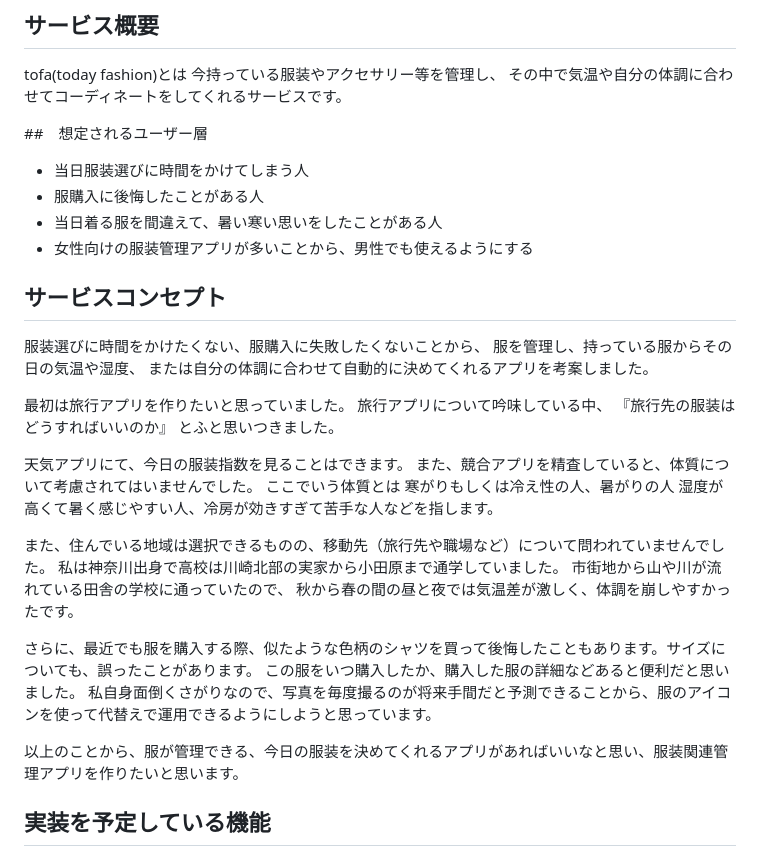
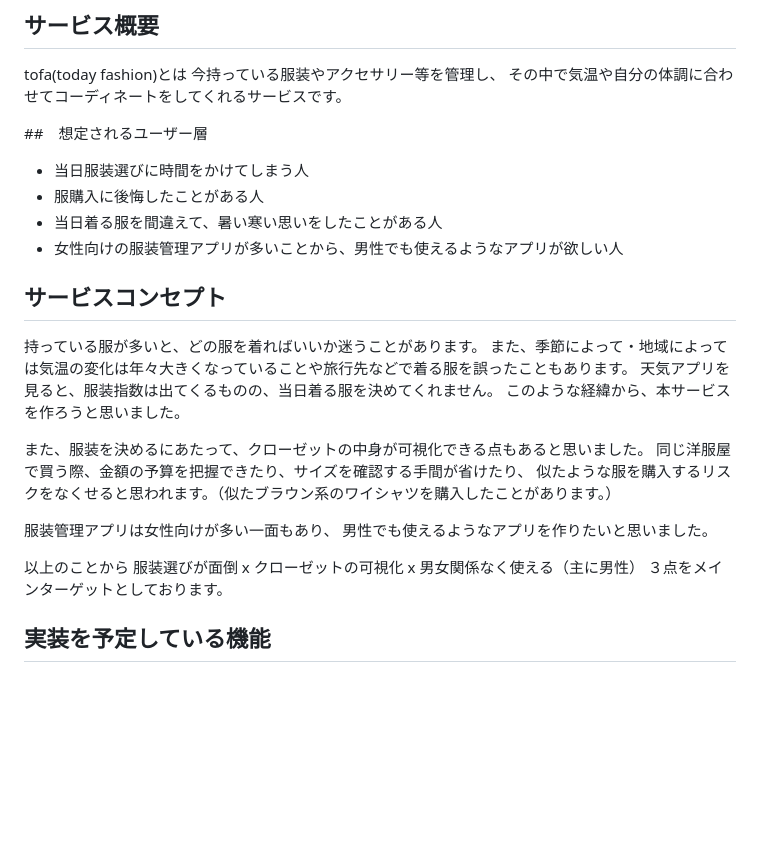
Before and after one commit to ryusei-tadokoro/Today_fashion, a Markdown page: README.md, the part around the change. GitHub-like rendering; blank space fills up the shorter version.

Commit message:
Read Me １回目訂正

```diff
--- a/README.md
+++ b/README.md
@@ -9,36 +9,24 @@ tofa(today fashion)とは
 - 当日服装選びに時間をかけてしまう人
 - 服購入に後悔したことがある人
 - 当日着る服を間違えて、暑い寒い思いをしたことがある人
-- 女性向けの服装管理アプリが多いことから、男性でも使えるようにする
+- 女性向けの服装管理アプリが多いことから、男性でも使えるようなアプリが欲しい人
 
 ## サービスコンセプト
+持っている服が多いと、どの服を着ればいいか迷うことがあります。
+また、季節によって・地域によっては気温の変化は年々大きくなっていることや旅行先などで着る服を誤ったこともあります。
+天気アプリを見ると、服装指数は出てくるものの、当日着る服を決めてくれません。
+このような経緯から、本サービスを作ろうと思いました。
 
-服装選びに時間をかけたくない、服購入に失敗したくないことから、
-服を管理し、持っている服からその日の気温や湿度、
-または自分の体調に合わせて自動的に決めてくれるアプリを考案しました。
+また、服装を決めるにあたって、クローゼットの中身が可視化できる点もあると思いました。
+同じ洋服屋で買う際、金額の予算を把握できたり、サイズを確認する手間が省けたり、
+似たような服を購入するリスクをなくせると思われます。（似たブラウン系のワイシャツを購入したことがあります。）
 
-最初は旅行アプリを作りたいと思っていました。
-旅行アプリについて吟味している中、
-『旅行先の服装はどうすればいいのか』
-とふと思いつきました。
+服装管理アプリは女性向けが多い一面もあり、
+男性でも使えるようなアプリを作りたいと思いました。
 
-天気アプリにて、今日の服装指数を見ることはできます。
-また、競合アプリを精査していると、体質について考慮されてはいませんでした。
-ここでいう体質とは
-寒がりもしくは冷え性の人、暑がりの人
-湿度が高くて暑く感じやすい人、冷房が効きすぎて苦手な人などを指します。
-
-また、住んでいる地域は選択できるものの、移動先（旅行先や職場など）について問われていませんでした。
-私は神奈川出身で高校は川崎北部の実家から小田原まで通学していました。
-市街地から山や川が流れている田舎の学校に通っていたので、
-秋から春の間の昼と夜では気温差が激しく、体調を崩しやすかったです。
-
-さらに、最近でも服を購入する際、似たような色柄のシャツを買って後悔したこともあります。サイズについても、誤ったことがあります。
-この服をいつ購入したか、購入した服の詳細などあると便利だと思いました。
-私自身面倒くさがりなので、写真を毎度撮るのが将来手間だと予測できることから、服のアイコンを使って代替えで運用できるようにしようと思っています。
-
-以上のことから、服が管理できる、今日の服装を決めてくれるアプリがあればいいなと思い、服装関連管理アプリを作りたいと思います。
-
+以上のことから
+服装選びが面倒 x クローゼットの可視化 x 男女関係なく使える（主に男性）
+３点をメインターゲットとしております。
 
 ## 実装を予定している機能
 ### MVP
```
